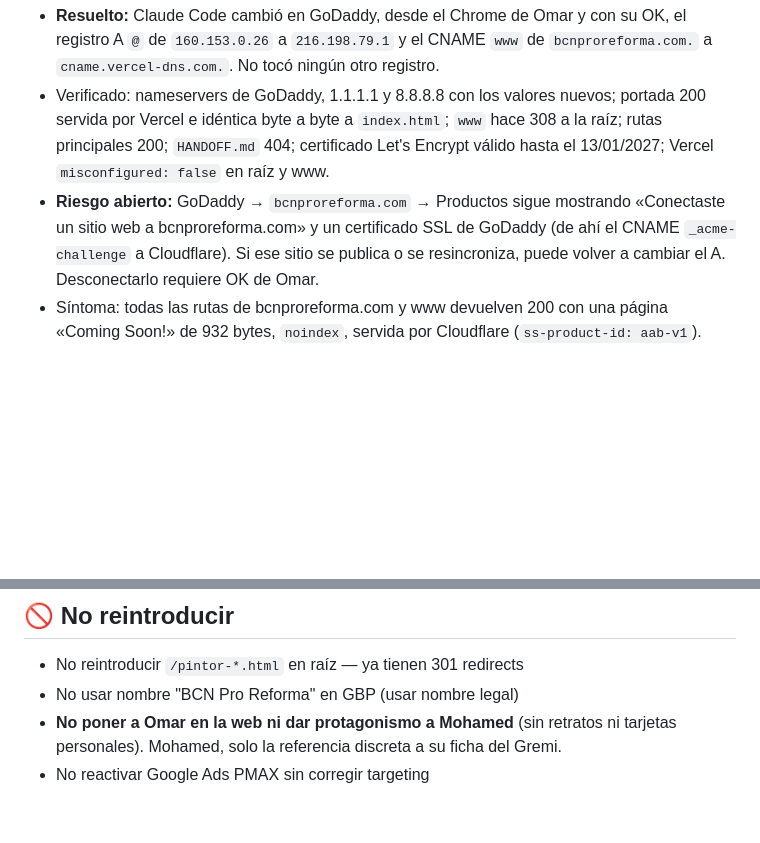
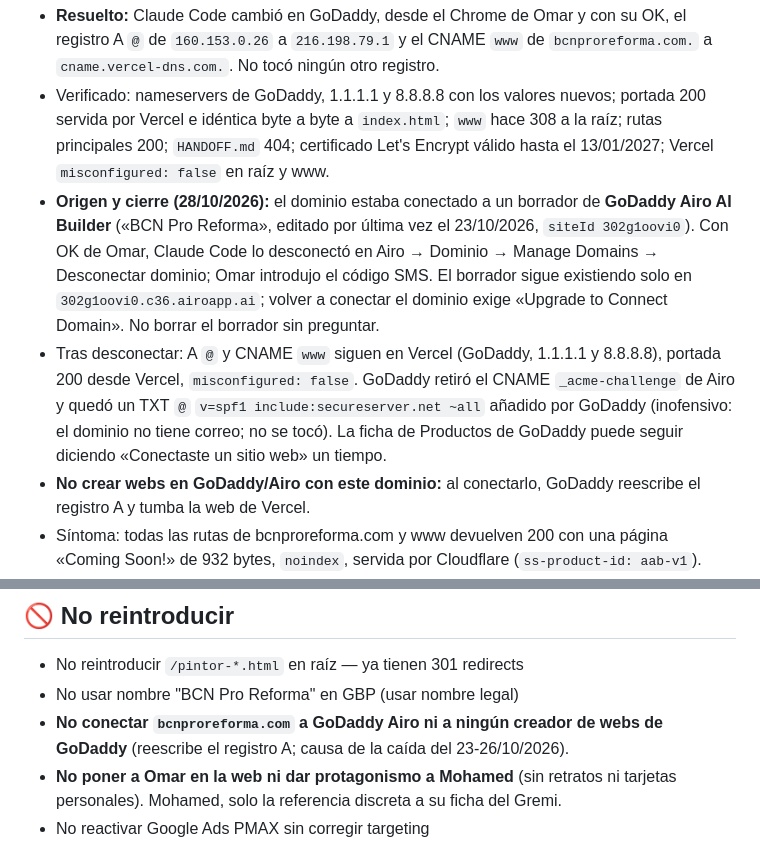
Before and after one commit to omarbenkri-svg/pintura-reforma-pro, a Markdown page: HANDOFF.md, 2 parts joined by grey strips. Drawn GitHub-style; blank space fills up the shorter version.

Commit message:
docs(handoff): disconnect GoDaddy Airo draft from the domain
Co-Authored-By: Claude Opus 5.5 <noreply@anthropic.com>

```diff
--- a/HANDOFF.md
+++ b/HANDOFF.md
@@ -139,7 +139,9 @@ Punto único de verdad del estado del proyecto. Cualquier agente lee esto ANTES
 ### ✅ Incidencia DNS — web caída (detectada 25/10/2026, resuelta 26/10/2026)
 - **Resuelto:** Claude Code cambió en GoDaddy, desde el Chrome de Omar y con su OK, el registro A `@` de `160.153.0.26` a `216.198.79.1` y el CNAME `www` de `bcnproreforma.com.` a `cname.vercel-dns.com.`. No tocó ningún otro registro.
 - Verificado: nameservers de GoDaddy, 1.1.1.1 y 8.8.8.8 con los valores nuevos; portada 200 servida por Vercel e idéntica byte a byte a `index.html`; `www` hace 308 a la raíz; rutas principales 200; `HANDOFF.md` 404; certificado Let's Encrypt válido hasta el 13/01/2027; Vercel `misconfigured: false` en raíz y www.
-- **Riesgo abierto:** GoDaddy → `bcnproreforma.com` → Productos sigue mostrando «Conectaste un sitio web a bcnproreforma.com» y un certificado SSL de GoDaddy (de ahí el CNAME `_acme-challenge` a Cloudflare). Si ese sitio se publica o se resincroniza, puede volver a cambiar el A. Desconectarlo requiere OK de Omar.
+- **Origen y cierre (28/10/2026):** el dominio estaba conectado a un borrador de **GoDaddy Airo AI Builder** («BCN Pro Reforma», editado por última vez el 23/10/2026, `siteId 302g1oovi0`). Con OK de Omar, Claude Code lo desconectó en Airo → Dominio → Manage Domains → Desconectar dominio; Omar introdujo el código SMS. El borrador sigue existiendo solo en `302g1oovi0.c36.airoapp.ai`; volver a conectar el dominio exige «Upgrade to Connect Domain». No borrar el borrador sin preguntar.
+- Tras desconectar: A `@` y CNAME `www` siguen en Vercel (GoDaddy, 1.1.1.1 y 8.8.8.8), portada 200 desde Vercel, `misconfigured: false`. GoDaddy retiró el CNAME `_acme-challenge` de Airo y quedó un TXT `@` `v=spf1 include:secureserver.net ~all` añadido por GoDaddy (inofensivo: el dominio no tiene correo; no se tocó). La ficha de Productos de GoDaddy puede seguir diciendo «Conectaste un sitio web» un tiempo.
+- **No crear webs en GoDaddy/Airo con este dominio:** al conectarlo, GoDaddy reescribe el registro A y tumba la web de Vercel.
 - Síntoma: todas las rutas de bcnproreforma.com y www devuelven 200 con una página «Coming Soon!» de 932 bytes, `noindex`, servida por Cloudflare (`ss-product-id: aab-v1`).
 - Causa: en GoDaddy, el registro A `@` apunta a `160.153.0.26` (IP de GoDaddy) en vez de a Vercel. `www` es CNAME a `@`, así que hereda el fallo. Vercel marca el dominio `misconfigured: true`. El dominio está activo (vence 2027-04-13) y los nameservers siguen siendo de GoDaddy.
 - Vercel está bien: `pintura-reforma-obra-v1.vercel.app` sirve el `index.html` del repo idéntico byte a byte.
@@ -207,6 +209,7 @@ Punto único de verdad del estado del proyecto. Cualquier agente lee esto ANTES
 
 - No reintroducir `/pintor-*.html` en raíz — ya tienen 301 redirects
 - No usar nombre "BCN Pro Reforma" en GBP (usar nombre legal)
+- **No conectar `bcnproreforma.com` a GoDaddy Airo ni a ningún creador de webs de GoDaddy** (reescribe el registro A; causa de la caída del 23-26/10/2026).
 - **No poner a Omar en la web ni dar protagonismo a Mohamed** (sin retratos ni tarjetas personales). Mohamed, solo la referencia discreta a su ficha del Gremi.
 - No reactivar Google Ads PMAX sin corregir targeting
 - No usar `gtm-tracking.js` (duplicaría eventos con tracking-unificado.js)
```
